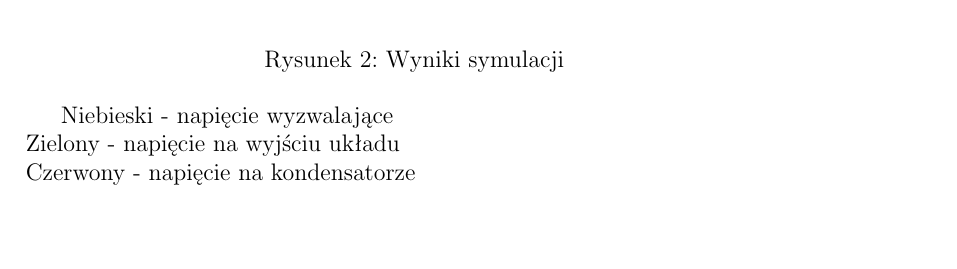
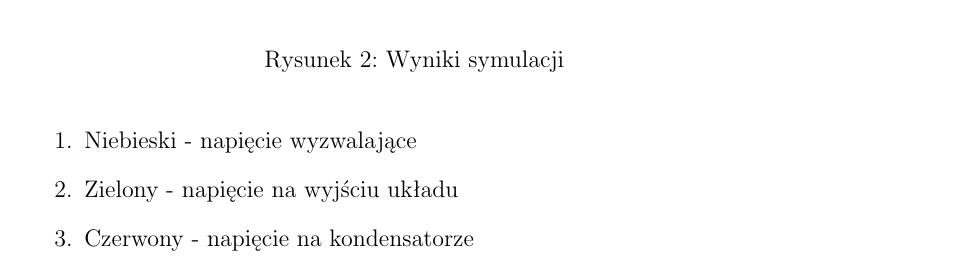
Before and after one commit to ziele3920/SAiC, a LaTeX document (sprawko_LATEX/sprawko.tex): part of page 3 of 6, cut so that both start at the same text, the shorter picture padded with empty space. Compiled offline with pdfLaTeX.

Commit message:
sprawdz czy wszystko gra plz

```diff
--- a/sprawko_LATEX/sprawko.tex
+++ b/sprawko_LATEX/sprawko.tex
@@ -57,10 +57,11 @@ Zaprojektować przerzutnik monostabilny w oparciu o uład scalony ``555'' dla T=
   \includegraphics[width=1.2\textwidth]{sim}
   \caption{Wyniki symulacji}
 \end{figure}
-\\
-Niebieski - napięcie wyzwalające  \\
-Zielony   - napięcie na wyjściu układu     \\
-Czerwony  - napięcie na kondensatorze      \\
+\begin{enumerate}
+\item Niebieski - napięcie wyzwalające
+\item Zielony - napięcie na wyjściu układu
+\item Czerwony - napięcie na kondensatorze
+\end{enumerate}
 %%%%%%%%%%%%%%%%%%%%%%%%%%%%%%%%%%%%%%%%%%%%%%%%%%%%%%%%%%%%%%%%%%%%%%%%%%%%%%%%%%%%%%%%%%%%%%%%%%%%%%%%%%%%%%%%%%%%%%%%%%%%%%%%%%%%%%%%%%%%%%%%%%%%
 %%%%%%%%%%%%%%%%%%%%%%%%%%%%%%%%%%%%%%%%%%%%%%%%%%%%%%%%%%%%%%%%%%%CZĘŚĆ LABORATORYJNA%%%%%%%%%%%%%%%%%%%%%%%%%%%%%%%%%%%%%%%%%%%%%%%%%%%%%%%%%%%%%%
 %%%%%%%%%%%%%%%%%%%%%%%%%%%%%%%%%%%%%%%%%%%%%%%%%%%%%%%%%%%%%%%%%%%%%%%%%%%%%%%%%%%%%%%%%%%%%%%%%%%%%%%%%%%%%%%%%%%%%%%%%%%%%%%%%%%%%%%%%%%%%%%%%%%%
```
Also changed, not shown: sprawko_LATEX/sprawko.pdf, 1 other file.
